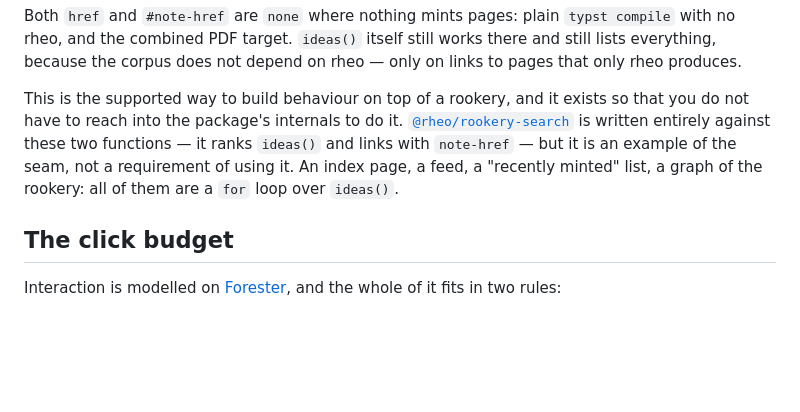
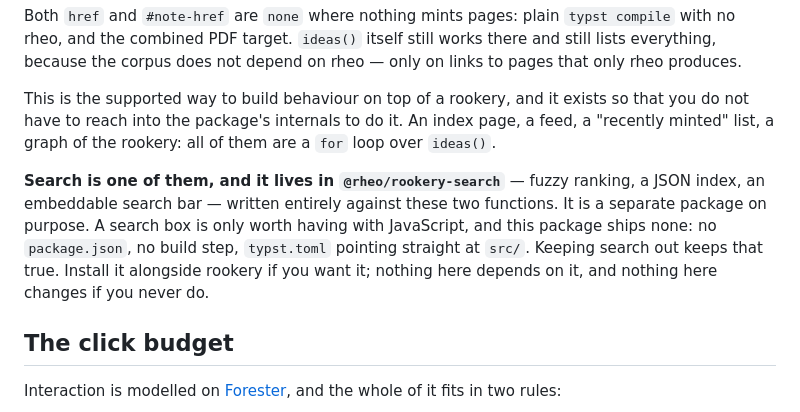
Before and after one commit to freecomputinglab/rheo-packages, a Markdown page: rookery/0.1.0/readme.md, the part around the change. Drawn GitHub-style; blank space fills up the shorter version.

```diff
--- a/rookery/0.1.0/readme.md
+++ b/rookery/0.1.0/readme.md
@@ -377,11 +377,16 @@ depend on rheo — only on links to pages that only rheo produces.
 
 This is the supported way to build behaviour on top of a rookery, and it
 exists so that you do not have to reach into the package's internals to do it.
-[`@rheo/rookery-search`](https://github.com/rheo-org/rheo-packages) is written
-entirely against these two functions — it ranks `ideas()` and links with
-`note-href` — but it is an example of the seam, not a requirement of using it.
 An index page, a feed, a "recently minted" list, a graph of the rookery: all
 of them are a `for` loop over `ideas()`.
+
+**Search is one of them, and it lives in `@rheo/rookery-search`** — fuzzy
+ranking, a JSON index, an embeddable search bar — written entirely against
+these two functions. It is a separate package on purpose. A search box is only
+worth having with JavaScript, and this package ships none: no `package.json`,
+no build step, `typst.toml` pointing straight at `src/`. Keeping search out
+keeps that true. Install it alongside rookery if you want it; nothing here
+depends on it, and nothing here changes if you never do.
 
 ## The click budget
 
```
Also changed, not shown: CLAUDE.md (+20 -3 lines), rookery-search/0.1.0/readme.md (+20 -8 lines).
